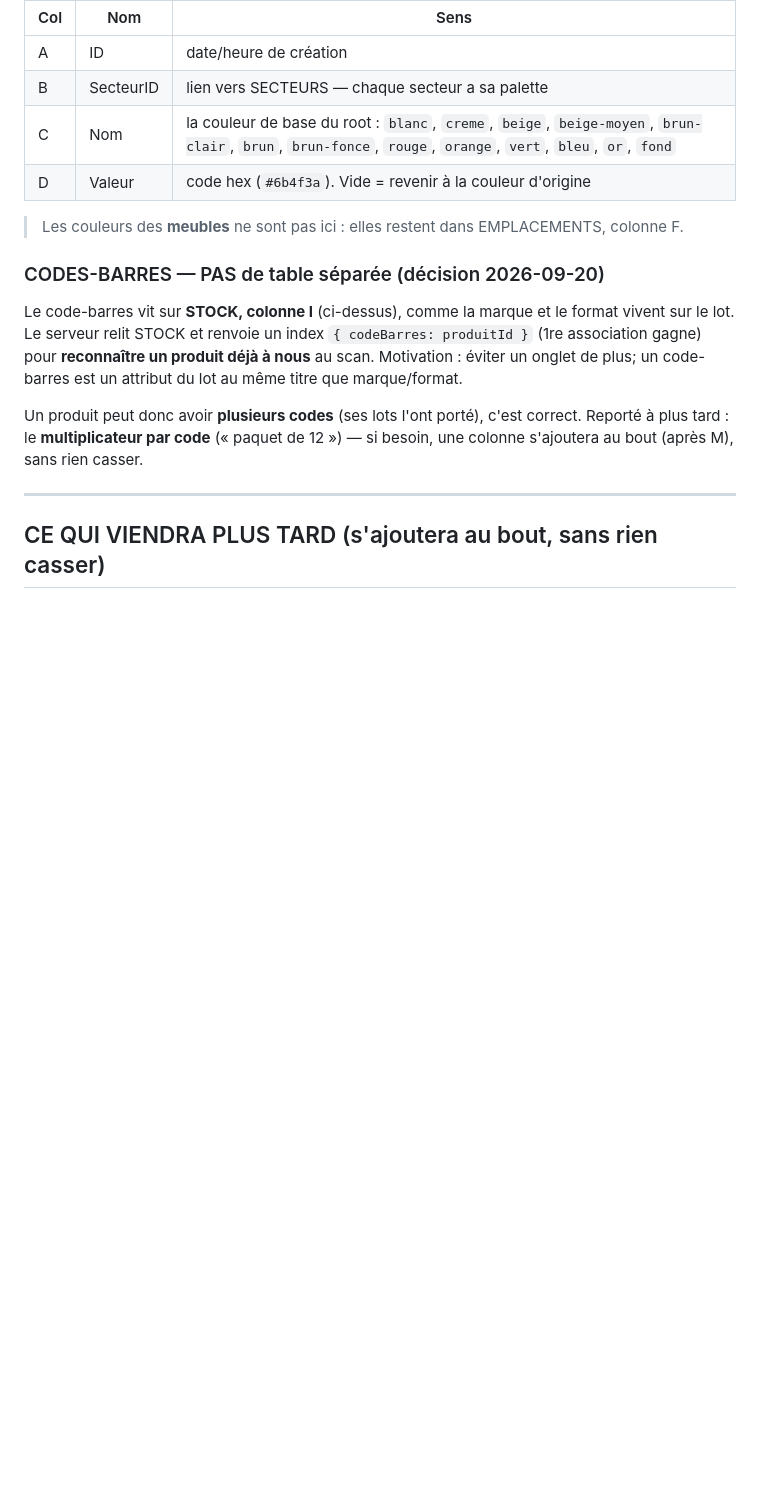
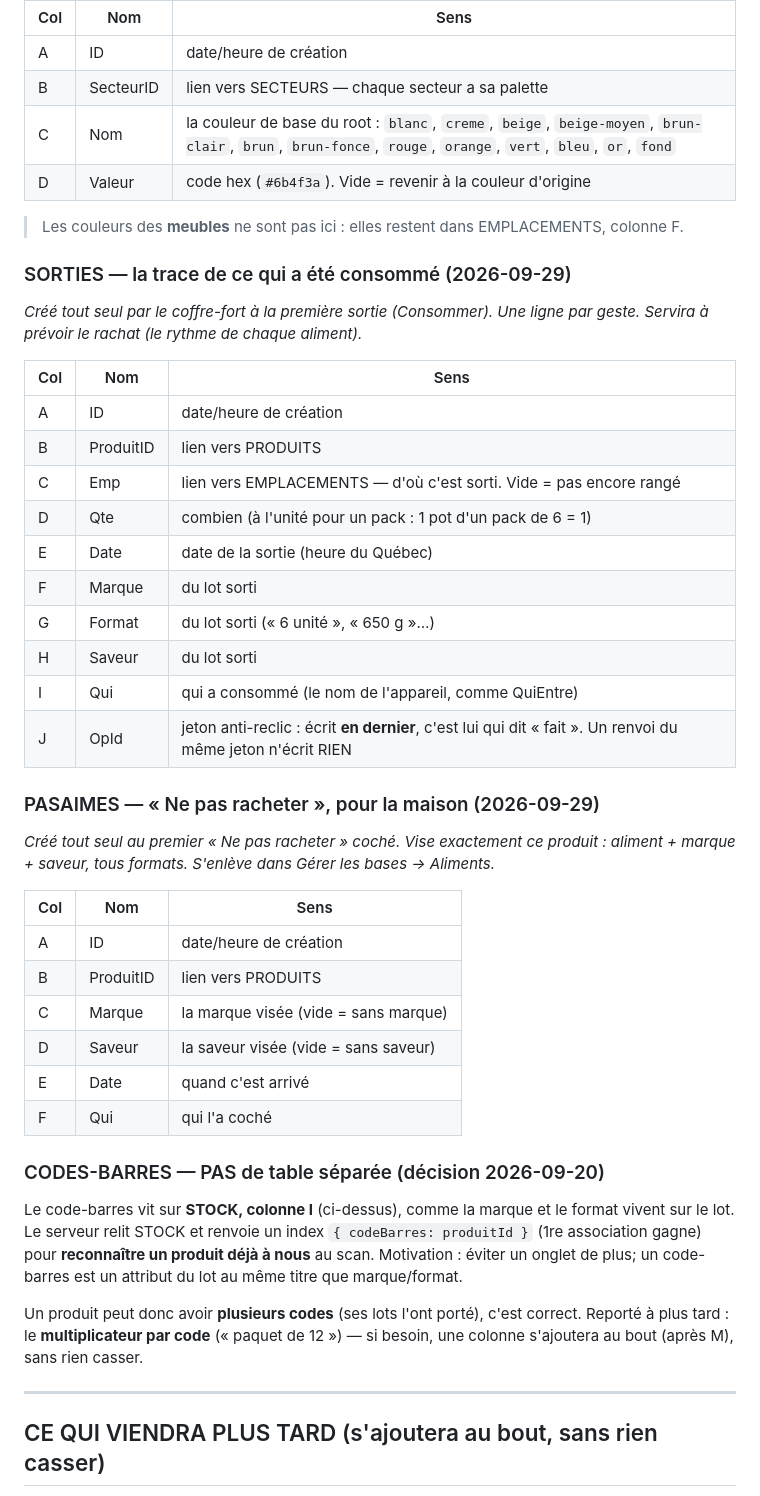
Before and after one commit to ngjcpvino/Reservedesgourmands, a Markdown page: docs/RdG-structure-donnees.md, the part around the change. Rendered like a GitHub page; blank space fills up the shorter version.

```diff
--- a/docs/RdG-structure-donnees.md
+++ b/docs/RdG-structure-donnees.md
@@ -123,6 +123,36 @@ Une ligne par couleur changée; une couleur absente ou vide = celle d'origine du
 
 > Les couleurs des **meubles** ne sont pas ici : elles restent dans EMPLACEMENTS, colonne F.
 
+### SORTIES — la trace de ce qui a été consommé (2026-09-29)
+*Créé tout seul par le coffre-fort à la première sortie (Consommer). Une ligne par geste.
+Servira à prévoir le rachat (le rythme de chaque aliment).*
+
+| Col | Nom | Sens |
+|-----|-----|------|
+| A | ID | date/heure de création |
+| B | ProduitID | lien vers PRODUITS |
+| C | Emp | lien vers EMPLACEMENTS — d'où c'est sorti. Vide = pas encore rangé |
+| D | Qte | combien (à l'unité pour un pack : 1 pot d'un pack de 6 = 1) |
+| E | Date | date de la sortie (heure du Québec) |
+| F | Marque | du lot sorti |
+| G | Format | du lot sorti (« 6 unité », « 650 g »…) |
+| H | Saveur | du lot sorti |
+| I | Qui | qui a consommé (le nom de l'appareil, comme QuiEntre) |
+| J | OpId | jeton anti-reclic : écrit **en dernier**, c'est lui qui dit « fait ». Un renvoi du même jeton n'écrit RIEN |
+
+### PASAIMES — « Ne pas racheter », pour la maison (2026-09-29)
+*Créé tout seul au premier « Ne pas racheter » coché. Vise exactement ce produit :
+aliment + marque + saveur, tous formats. S'enlève dans Gérer les bases → Aliments.*
+
+| Col | Nom | Sens |
+|-----|-----|------|
+| A | ID | date/heure de création |
+| B | ProduitID | lien vers PRODUITS |
+| C | Marque | la marque visée (vide = sans marque) |
+| D | Saveur | la saveur visée (vide = sans saveur) |
+| E | Date | quand c'est arrivé |
+| F | Qui | qui l'a coché |
+
 ### CODES-BARRES — PAS de table séparée (décision 2026-09-20)
 
 Le code-barres vit sur **STOCK, colonne I** (ci-dessus), comme la marque et le
```
Also changed, not shown: CLAUDE.md (+5 -5 lines).
